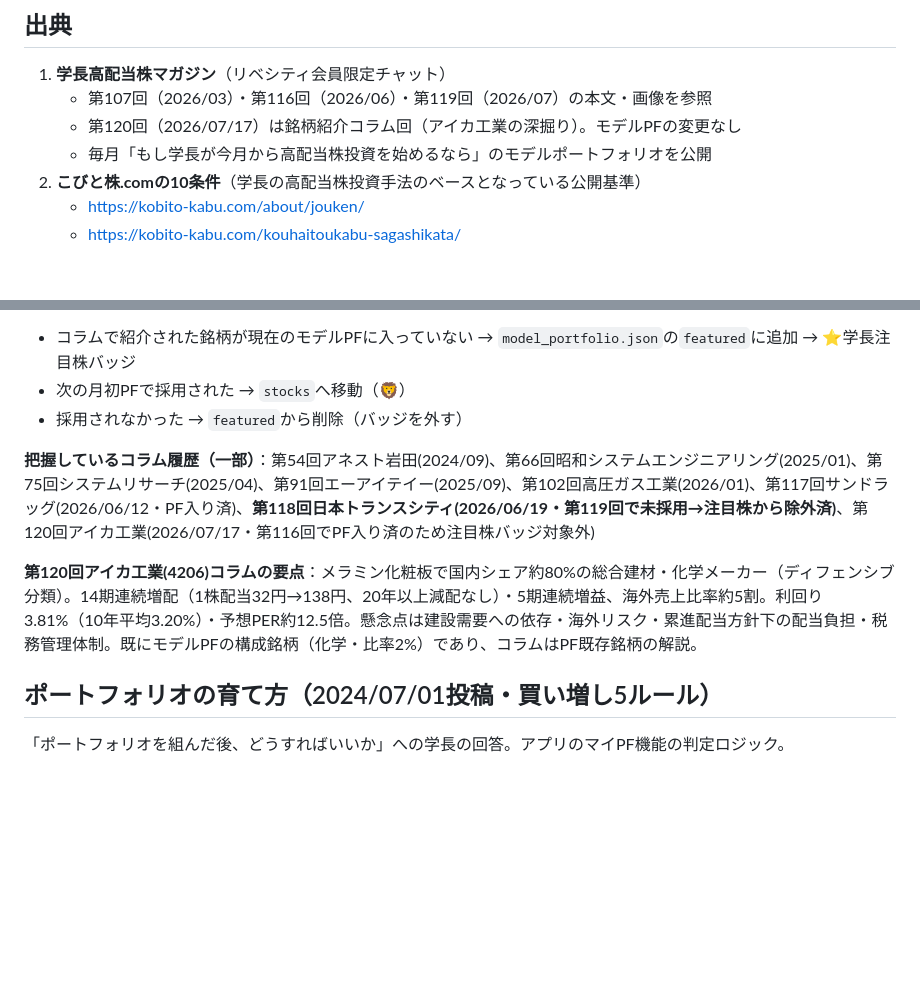
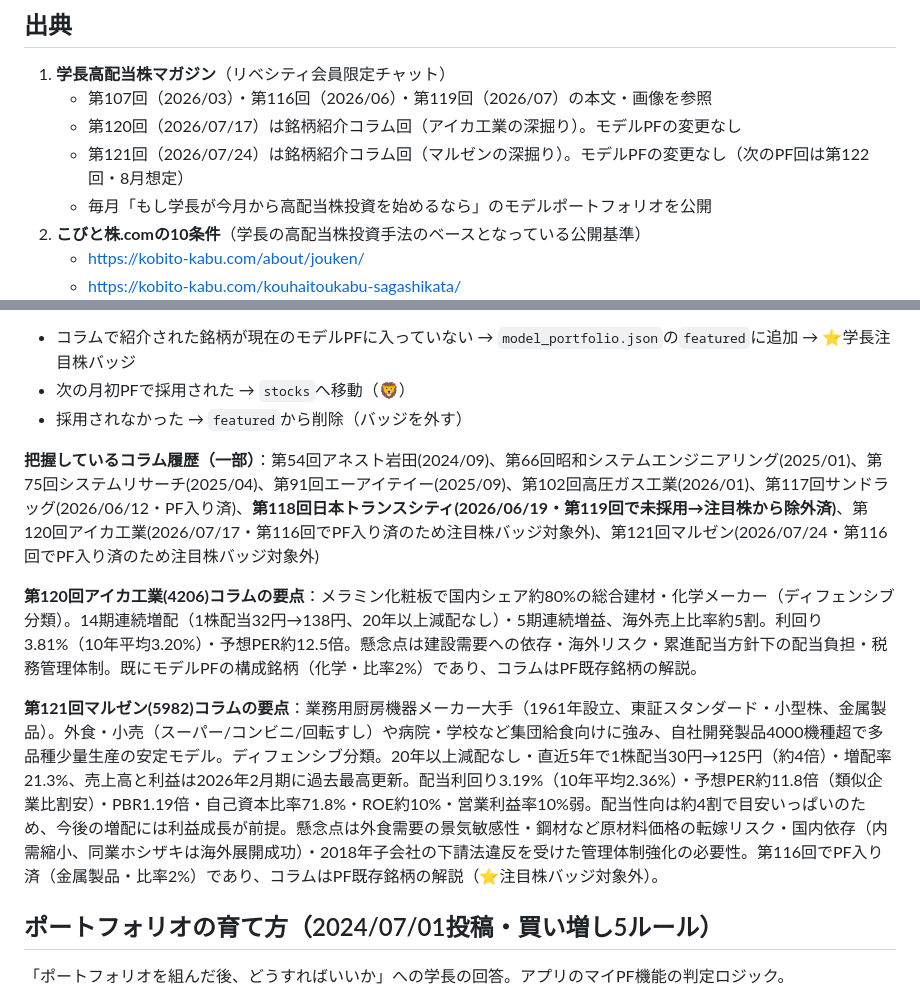
Before and after one commit to ayana-3a/kouhaitou-checker, a Markdown page: knowledge/学長基準.md, 2 parts joined by grey strips. Rendered like a GitHub page; blank space fills up the shorter version.

Commit message:
第121回マガジン反映: マルゼン(5982)コラム回の要点を追記
- 第121回(2026/07/24)は銘柄紹介コラム回。紹介銘柄はマルゼン(5982)
- マルゼンは第116回でPF入り済(金属製品・比率2%)のため⭐注目株バッジ対象外
- model_portfolio.jsonは変更なし(PF回ではない/既存銘柄)
- コラム履歴・要点を要約で追記

Co-Authored-By: Claude Fable 5 <noreply@anthropic.com>

```diff
--- a/knowledge/学長基準.md
+++ b/knowledge/学長基準.md
@@ -7,6 +7,7 @@
 1. **学長高配当株マガジン**（リベシティ会員限定チャット）
    - 第107回（2026/03）・第116回（2026/06）・第119回（2026/07）の本文・画像を参照
    - 第120回（2026/07/17）は銘柄紹介コラム回（アイカ工業の深掘り）。モデルPFの変更なし
+   - 第121回（2026/07/24）は銘柄紹介コラム回（マルゼンの深掘り）。モデルPFの変更なし（次のPF回は第122回・8月想定）
    - 毎月「もし学長が今月から高配当株投資を始めるなら」のモデルポートフォリオを公開
 2. **こびと株.comの10条件**（学長の高配当株投資手法のベースとなっている公開基準）
    - https://kobito-kabu.com/about/jouken/
@@ -103,9 +104,11 @@
 - 次の月初PFで採用された → `stocks`へ移動（🦁）
 - 採用されなかった → `featured`から削除（バッジを外す）
 
-**把握しているコラム履歴（一部）**：第54回アネスト岩田(2024/09)、第66回昭和システムエンジニアリング(2025/01)、第75回システムリサーチ(2025/04)、第91回エーアイテイー(2025/09)、第102回高圧ガス工業(2026/01)、第117回サンドラッグ(2026/06/12・PF入り済)、**第118回日本トランスシティ(2026/06/19・第119回で未採用→注目株から除外済)**、第120回アイカ工業(2026/07/17・第116回でPF入り済のため注目株バッジ対象外)
+**把握しているコラム履歴（一部）**：第54回アネスト岩田(2024/09)、第66回昭和システムエンジニアリング(2025/01)、第75回システムリサーチ(2025/04)、第91回エーアイテイー(2025/09)、第102回高圧ガス工業(2026/01)、第117回サンドラッグ(2026/06/12・PF入り済)、**第118回日本トランスシティ(2026/06/19・第119回で未採用→注目株から除外済)**、第120回アイカ工業(2026/07/17・第116回でPF入り済のため注目株バッジ対象外)、第121回マルゼン(2026/07/24・第116回でPF入り済のため注目株バッジ対象外)
 
 **第120回アイカ工業(4206)コラムの要点**：メラミン化粧板で国内シェア約80%の総合建材・化学メーカー（ディフェンシブ分類）。14期連続増配（1株配当32円→138円、20年以上減配なし）・5期連続増益、海外売上比率約5割。利回り3.81%（10年平均3.20%）・予想PER約12.5倍。懸念点は建設需要への依存・海外リスク・累進配当方針下の配当負担・税務管理体制。既にモデルPFの構成銘柄（化学・比率2%）であり、コラムはPF既存銘柄の解説。
+
+**第121回マルゼン(5982)コラムの要点**：業務用厨房機器メーカー大手（1961年設立、東証スタンダード・小型株、金属製品）。外食・小売（スーパー/コンビニ/回転すし）や病院・学校など集団給食向けに強み、自社開発製品4000機種超で多品種少量生産の安定モデル。ディフェンシブ分類。20年以上減配なし・直近5年で1株配当30円→125円（約4倍）・増配率21.3%、売上高と利益は2026年2月期に過去最高更新。配当利回り3.19%（10年平均2.36%）・予想PER約11.8倍（類似企業比割安）・PBR1.19倍・自己資本比率71.8%・ROE約10%・営業利益率10%弱。配当性向は約4割で目安いっぱいのため、今後の増配には利益成長が前提。懸念点は外食需要の景気敏感性・鋼材など原材料価格の転嫁リスク・国内依存（内需縮小、同業ホシザキは海外展開成功）・2018年子会社の下請法違反を受けた管理体制強化の必要性。第116回でPF入り済（金属製品・比率2%）であり、コラムはPF既存銘柄の解説（⭐注目株バッジ対象外）。
 
 ## ポートフォリオの育て方（2024/07/01投稿・買い増し5ルール）
 
```
